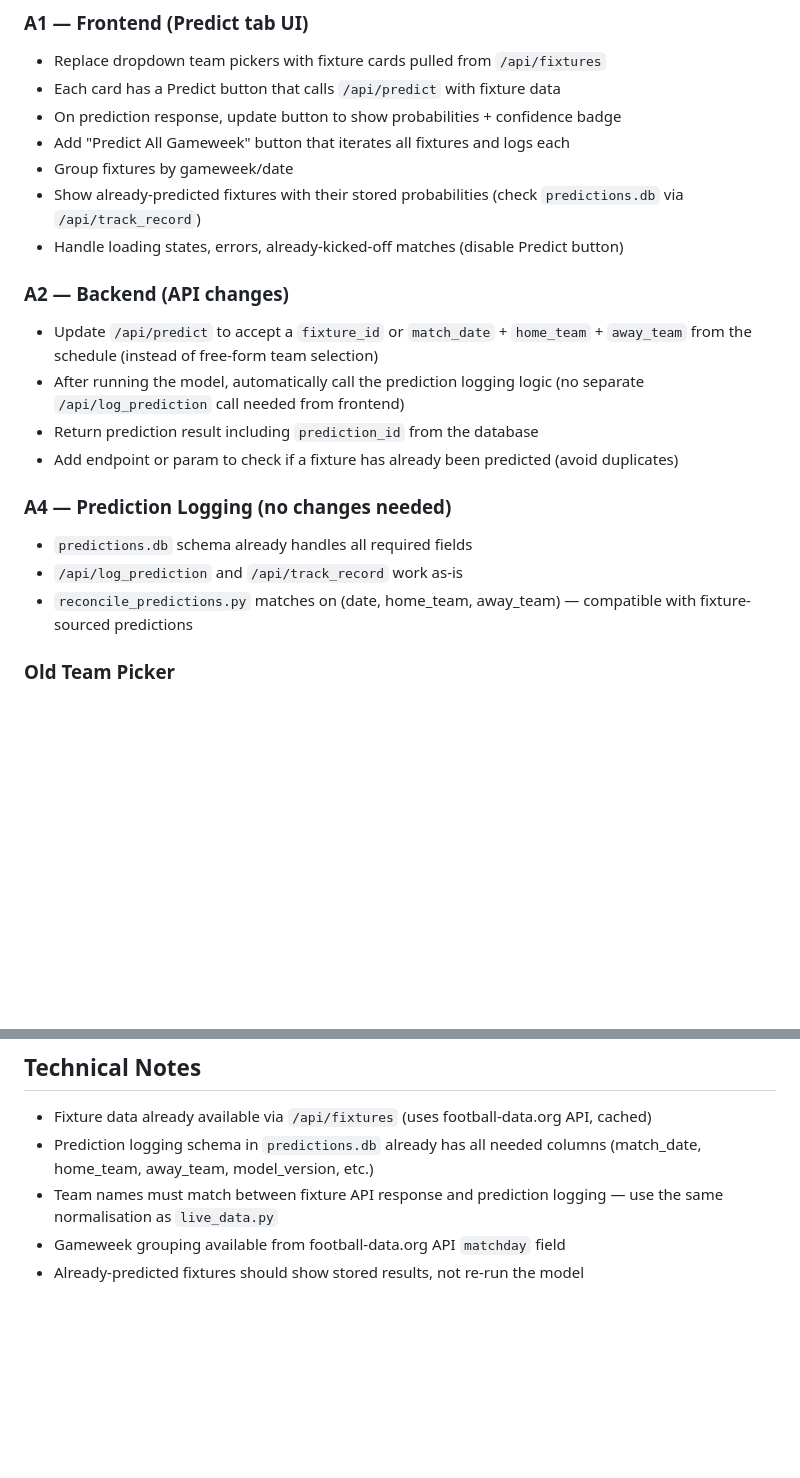
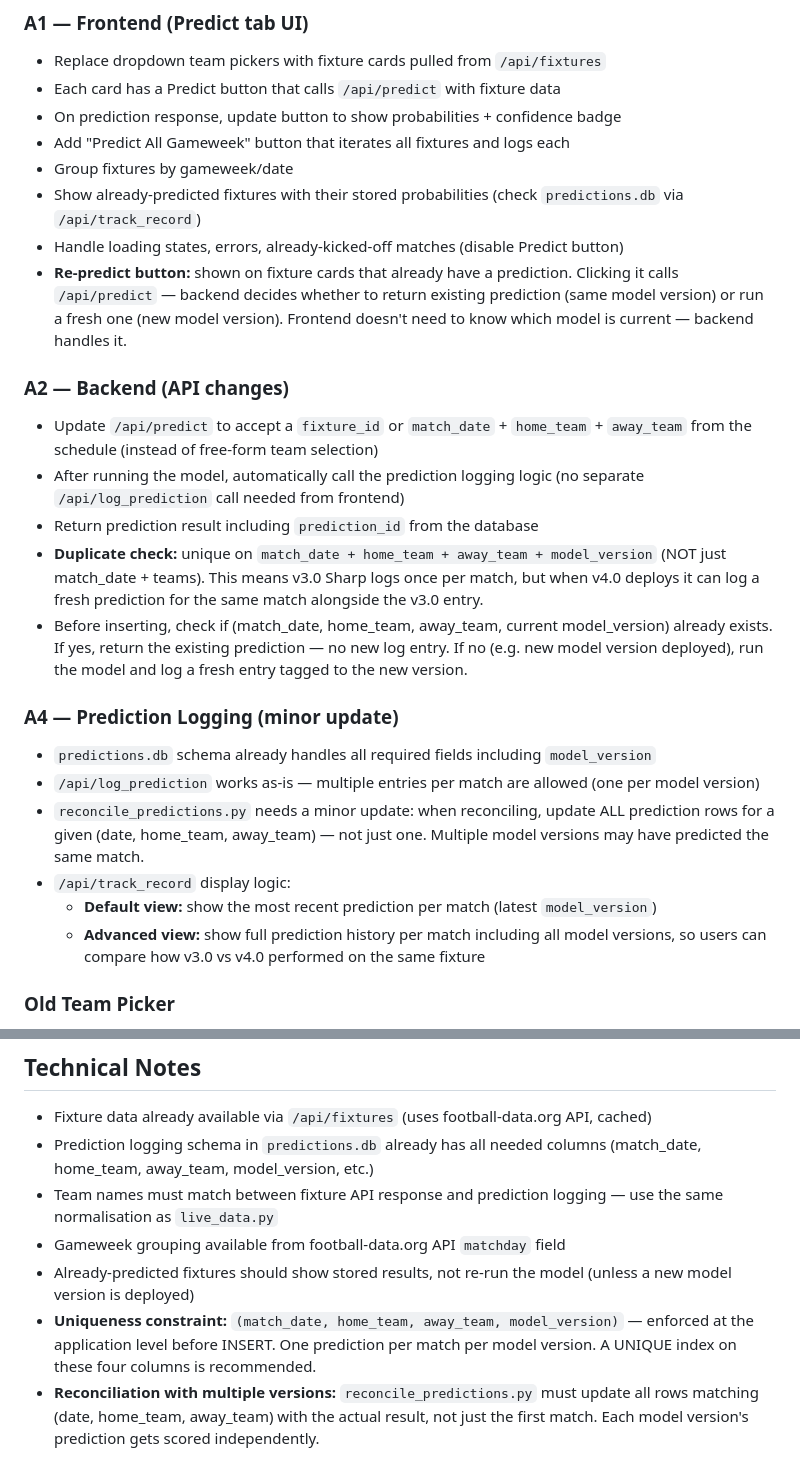
Before and after one commit to andresnalda75/Predictor, a Markdown page: docs/PREDICT_TAB_REDESIGN.md, 2 parts joined by grey strips. Drawn GitHub-style; blank space fills up the shorter version.

Commit message:
docs: refine duplicate prediction logic — unique per match + model version
Allow multiple predictions per match (one per model_version). Re-predict
returns existing entry for same model, logs fresh entry for new model.
Track Record shows latest prediction by default, all versions in advanced
view. Reconciliation scores all model versions independently.

Co-Authored-By: Claude Opus 4.6 (1M context) <noreply@anthropic.com>

```diff
--- a/docs/PREDICT_TAB_REDESIGN.md
+++ b/docs/PREDICT_TAB_REDESIGN.md
@@ -46,17 +46,22 @@ Replace the free-form team picker with **real upcoming EPL fixtures** from footb
 - Group fixtures by gameweek/date
 - Show already-predicted fixtures with their stored probabilities (check `predictions.db` via `/api/track_record`)
 - Handle loading states, errors, already-kicked-off matches (disable Predict button)
+- **Re-predict button:** shown on fixture cards that already have a prediction. Clicking it calls `/api/predict` — backend decides whether to return existing prediction (same model version) or run a fresh one (new model version). Frontend doesn't need to know which model is current — backend handles it.
 
 ### A2 — Backend (API changes)
 - Update `/api/predict` to accept a `fixture_id` or `match_date` + `home_team` + `away_team` from the schedule (instead of free-form team selection)
 - After running the model, automatically call the prediction logging logic (no separate `/api/log_prediction` call needed from frontend)
 - Return prediction result including `prediction_id` from the database
-- Add endpoint or param to check if a fixture has already been predicted (avoid duplicates)
+- **Duplicate check:** unique on `match_date + home_team + away_team + model_version` (NOT just match_date + teams). This means v3.0 Sharp logs once per match, but when v4.0 deploys it can log a fresh prediction for the same match alongside the v3.0 entry.
+- Before inserting, check if (match_date, home_team, away_team, current model_version) already exists. If yes, return the existing prediction — no new log entry. If no (e.g. new model version deployed), run the model and log a fresh entry tagged to the new version.
 
-### A4 — Prediction Logging (no changes needed)
-- `predictions.db` schema already handles all required fields
-- `/api/log_prediction` and `/api/track_record` work as-is
-- `reconcile_predictions.py` matches on (date, home_team, away_team) — compatible with fixture-sourced predictions
+### A4 — Prediction Logging (minor update)
+- `predictions.db` schema already handles all required fields including `model_version`
+- `/api/log_prediction` works as-is — multiple entries per match are allowed (one per model version)
+- `reconcile_predictions.py` needs a minor update: when reconciling, update ALL prediction rows for a given (date, home_team, away_team) — not just one. Multiple model versions may have predicted the same match.
+- `/api/track_record` display logic:
+  - **Default view:** show the most recent prediction per match (latest `model_version`)
+  - **Advanced view:** show full prediction history per match including all model versions, so users can compare how v3.0 vs v4.0 performed on the same fixture
 
 ### Old Team Picker
 - Can be retired entirely or moved to an "Advanced" / "Debug" section for ad-hoc what-if predictions
@@ -68,4 +73,6 @@ Replace the free-form team picker with **real upcoming EPL fixtures** from footb
 - Prediction logging schema in `predictions.db` already has all needed columns (match_date, home_team, away_team, model_version, etc.)
 - Team names must match between fixture API response and prediction logging — use the same normalisation as `live_data.py`
 - Gameweek grouping available from football-data.org API `matchday` field
-- Already-predicted fixtures should show stored results, not re-run the model
+- Already-predicted fixtures should show stored results, not re-run the model (unless a new model version is deployed)
+- **Uniqueness constraint:** `(match_date, home_team, away_team, model_version)` — enforced at the application level before INSERT. One prediction per match per model version. A UNIQUE index on these four columns is recommended.
+- **Reconciliation with multiple versions:** `reconcile_predictions.py` must update all rows matching (date, home_team, away_team) with the actual result, not just the first match. Each model version's prediction gets scored independently.
```
Also changed, not shown: CLAUDE.md (+6 -4 lines).
